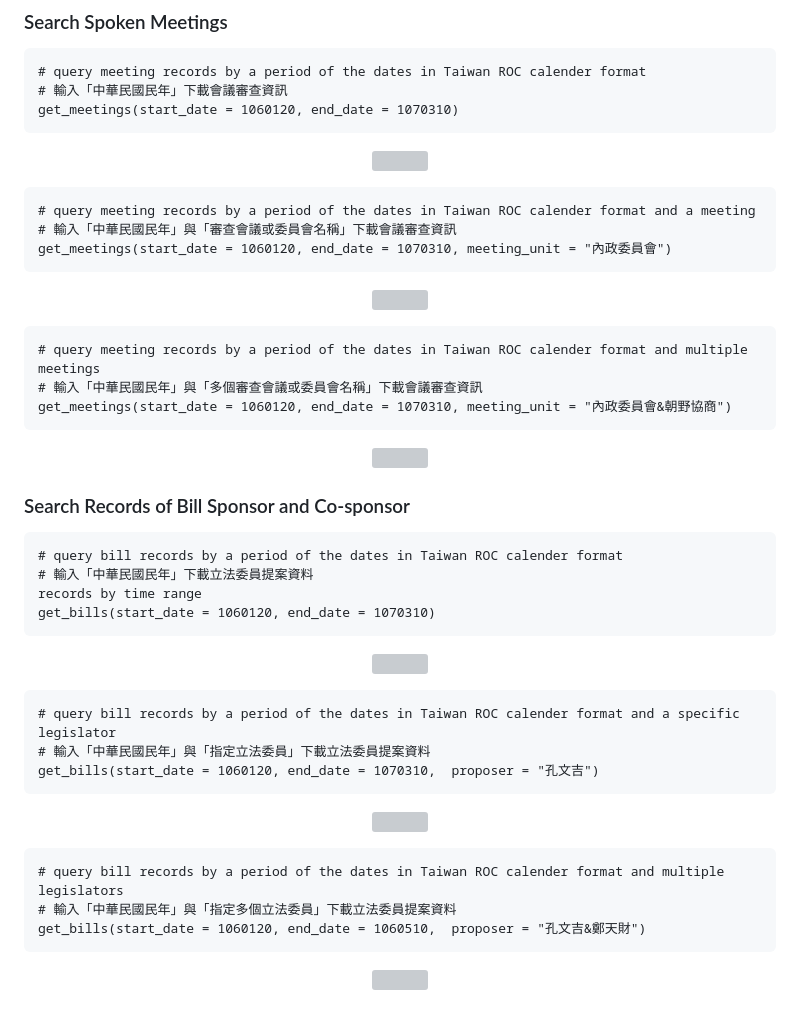
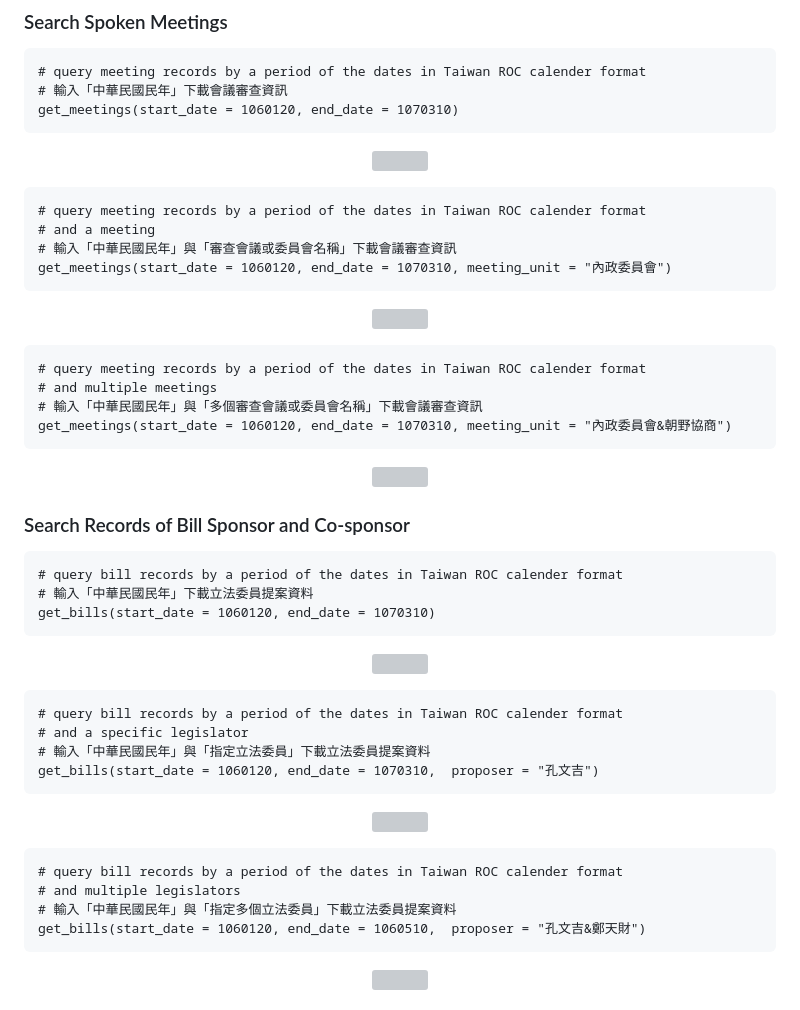
Before and after one commit to davidycliao/legisTaiwan, a Markdown page: README.md, the part around the change. GitHub-like rendering; grey boxes are pictures that could not be loaded.

````diff
--- a/README.md
+++ b/README.md
@@ -28,7 +28,8 @@ get_meetings(start_date = 1060120, end_date = 1070310)
 </p>
 
 ```
-# query meeting records by a period of the dates in Taiwan ROC calender format and a meeting
+# query meeting records by a period of the dates in Taiwan ROC calender format
+# and a meeting
 # 輸入「中華民國民年」與「審查會議或委員會名稱」下載會議審查資訊
 get_meetings(start_date = 1060120, end_date = 1070310, meeting_unit = "內政委員會")
 ```
@@ -37,7 +38,8 @@ get_meetings(start_date = 1060120, end_date = 1070310, meeting_unit = "內政委
 </p>
 
 ```
-# query meeting records by a period of the dates in Taiwan ROC calender format and multiple meetings
+# query meeting records by a period of the dates in Taiwan ROC calender format
+# and multiple meetings
 # 輸入「中華民國民年」與「多個審查會議或委員會名稱」下載會議審查資訊
 get_meetings(start_date = 1060120, end_date = 1070310, meeting_unit = "內政委員會&朝野協商")
 ```
@@ -50,7 +52,6 @@ get_meetings(start_date = 1060120, end_date = 1070310, meeting_unit = "內政委
 ```
 # query bill records by a period of the dates in Taiwan ROC calender format
 # 輸入「中華民國民年」下載立法委員提案資料
-records by time range
 get_bills(start_date = 1060120, end_date = 1070310)
 ```
 <p align="center">
@@ -58,7 +59,8 @@ get_bills(start_date = 1060120, end_date = 1070310)
 </p>
 
 ```
-# query bill records by a period of the dates in Taiwan ROC calender format and a specific legislator
+# query bill records by a period of the dates in Taiwan ROC calender format
+# and a specific legislator
 # 輸入「中華民國民年」與「指定立法委員」下載立法委員提案資料
 get_bills(start_date = 1060120, end_date = 1070310,  proposer = "孔文吉")
 ```
@@ -68,7 +70,8 @@ get_bills(start_date = 1060120, end_date = 1070310,  proposer = "孔文吉")
 
 
 ```
-# query bill records by a period of the dates in Taiwan ROC calender format and multiple legislators
+# query bill records by a period of the dates in Taiwan ROC calender format
+# and multiple legislators
 # 輸入「中華民國民年」與「指定多個立法委員」下載立法委員提案資料
 get_bills(start_date = 1060120, end_date = 1060510,  proposer = "孔文吉&鄭天財")
 ```
````
